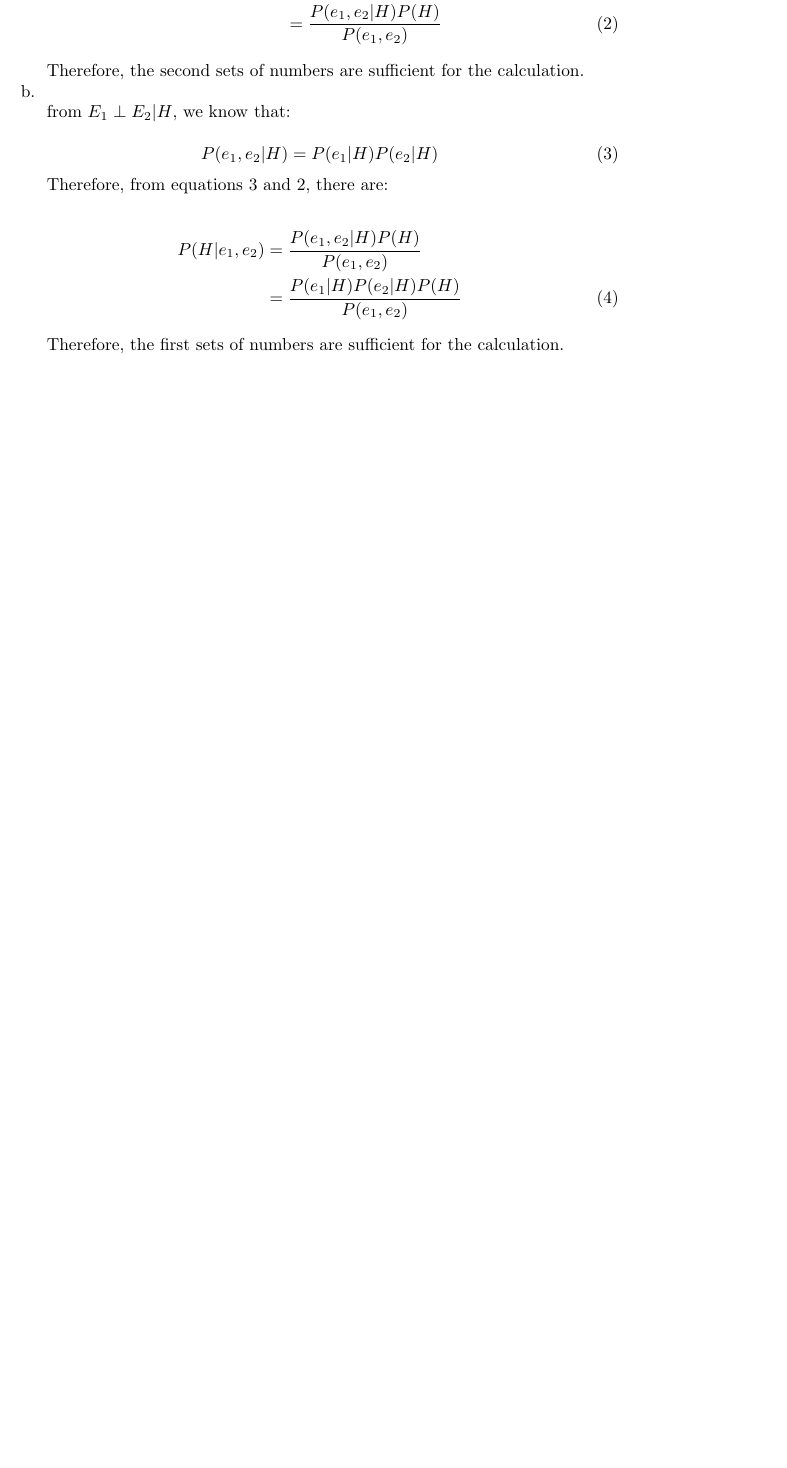
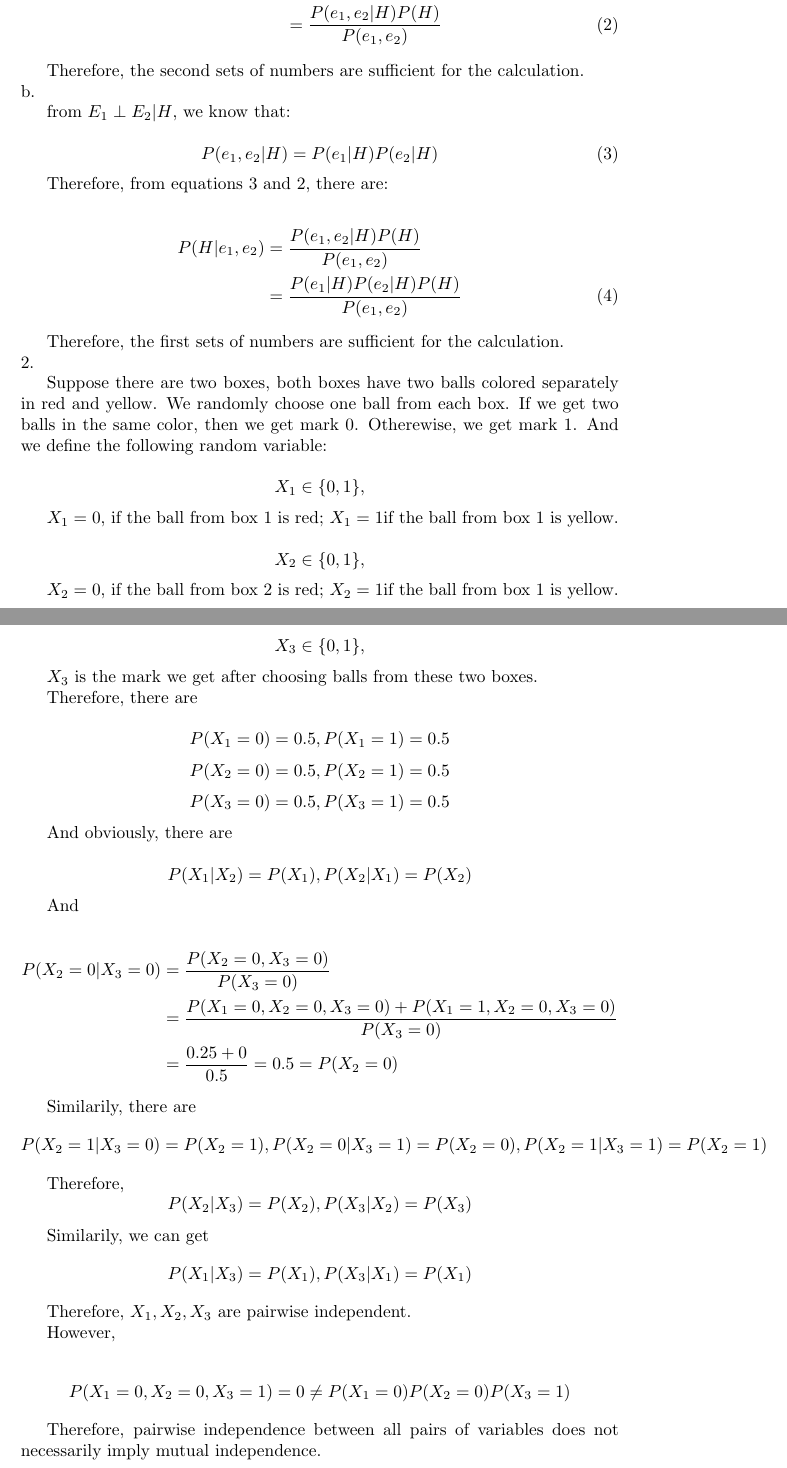
Before and after one commit to LanSaber/Deep-Learning-Study, a LaTeX document (Probabilistic Machine Learning/excercises/02/source.tex): part of the page before the commit and two parts of pages 1 and 2 of 2 after it, the two joined at a grey line, cut so that both start at the same text, the shorter picture padded with empty space. Compiled offline with pdfLaTeX.

Commit message:
excercisee 2.2

```diff
--- a/Probabilistic Machine Learning/excercises/02/source.tex
+++ b/Probabilistic Machine Learning/excercises/02/source.tex
@@ -39,4 +39,56 @@ Therefore, from equations \ref{eq:1-3} and \ref{eq:1-2}, there are:
 
 Therefore, the first sets of numbers are sufficient for the calculation.
 
+\noindent 2.
+
+Suppose there are two boxes, both boxes have two balls colored separately in red
+and yellow. We randomly choose one ball from each box. If we get two balls in the same color,
+then we get mark 0. Otherewise, we get mark 1. And we define the following random variable:
+
+$$X_1\in\{0, 1\}, $$
+
+$X_1 = 0$, if the ball from box 1 is red; $X_1 = 1$if the ball from box 1 is yellow.
+
+$$X_2\in\{0, 1\}, $$
+
+$X_2 = 0$, if the ball from box 2 is red; $X_2 = 1$if the ball from box 1 is yellow.
+
+$$X_3\in\{0, 1\}, $$
+
+$X_3$ is the mark we get after choosing balls from these two boxes.
+
+Therefore, there are
+
+$$P(X_1 = 0) = 0.5, P(X_1 = 1) = 0.5$$
+$$P(X_2 = 0) = 0.5, P(X_2 = 1) = 0.5$$
+$$P(X_3 = 0) = 0.5, P(X_3 = 1) = 0.5$$
+
+And obviously, there are
+
+$$P(X_1 | X_2) = P(X_1), P(X_2 | X_1) = P(X_2)$$
+
+And
+
+\begin{align*}
+    P(X_2 = 0 | X_3 = 0) &= \frac{P(X_2 = 0, X_3 = 0)}{P(X_3 = 0)}\\
+    &= \frac{P(X_1 = 0, X_2 = 0, X_3 = 0)+P(X_1 = 1, X_2=0, X_3 = 0)}{P(X_3 = 0)}\\
+    &= \frac{0.25 + 0}{0.5} = 0.5 = P(X_2 = 0)
+\end{align*}
+
+Similarily, there are
+$$P(X_2 = 1 | X_3 = 0) =P(X_2 = 1),  P(X_2 = 0 | X_3 = 1) =P(X_2 = 0), P(X_2 = 1 | X_3 = 1) =P(X_2 = 1)$$
+
+Therefore,
+$$P(X_2 | X_3) = P(X_2), P(X_3 | X_2) = P(X_3)$$
+
+Similarily, we can get
+$$P(X_1 | X_3) = P(X_1), P(X_3 | X_1) = P(X_1)$$
+
+Therefore, $X_1, X_2, X_3$ are pairwise independent.
+
+However,
+
+$$P(X_1 = 0, X_2 = 0, X_3 = 1) = 0 \neq P(X_1 = 0)P(X_2 = 0)P(X_3 = 1)$$
+
+Therefore, pairwise independence between all pairs of variables does not necessarily imply mutual independence.
 \end{document}
```
Also changed, not shown: Probabilistic Machine Learning/excercises/02/source.pdf, 3 other files.
